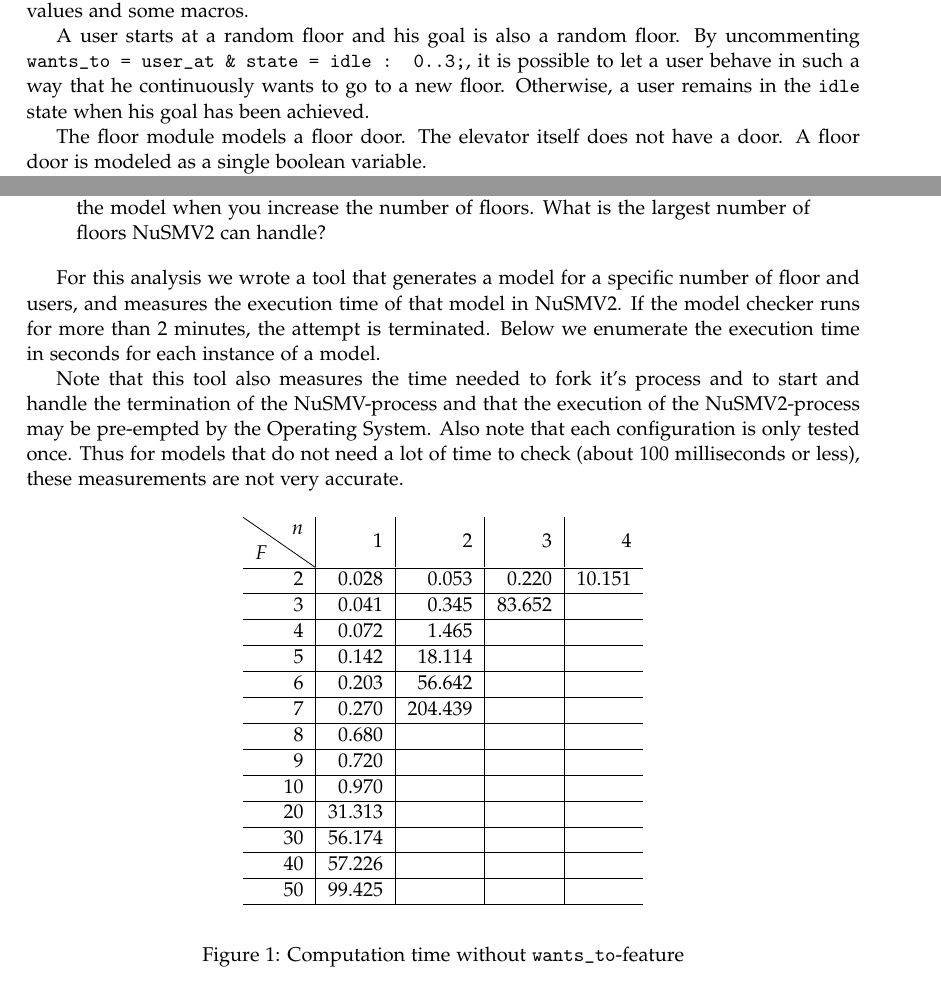
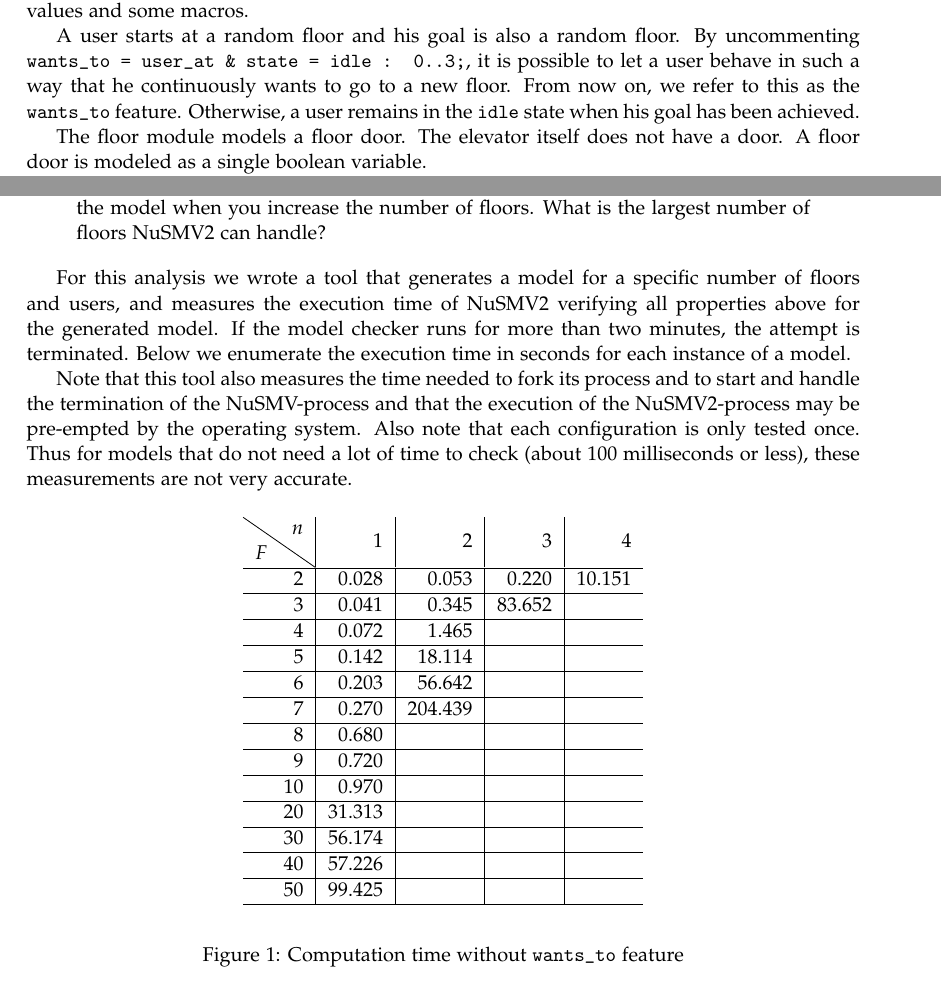
Before and after one commit to Wassasin/elevatormodel, a LaTeX document (paper/main.tex): two parts of pages 2 and 4 of 9, joined at a grey line, cut so that both start at the same text. Compiled offline with pdfLaTeX.

Commit message:
Final spellchecking.

```diff
--- a/paper/main.tex
+++ b/paper/main.tex
@@ -119,7 +119,7 @@
 	\subsection{Realistic model}
 	Our first NuSMV2 model (\texttt{elevator.smv}) consists of four modules, which we will explain here. The elevator module contains two variables. \texttt{cabin\_at} is rather self-explanatory, but \texttt{target} can also have the value -1 if no target has been set yet. The module only defines initial values and some macros.
 
-	A user starts at a random floor and his goal is also a random floor. By uncommenting \texttt{wants\_to = user\_at \& state = idle : 0..3;}, it is possible to let a user behave in such a way that he continuously wants to go to a new floor. Otherwise, a user remains in the \texttt{idle} state when his goal has been achieved.
+	A user starts at a random floor and his goal is also a random floor. By uncommenting \texttt{wants\_to = user\_at \& state = idle : 0..3;}, it is possible to let a user behave in such a way that he continuously wants to go to a new floor. From now on, we refer to this as the \texttt{wants\_to} feature. Otherwise, a user remains in the \texttt{idle} state when his goal has been achieved.
 
 	The floor module models a floor door. The elevator itself does not have a door. A floor door is modeled as a single boolean variable.
 
@@ -174,9 +174,9 @@
 		Explore what happens to the model checking computation times and the size of the model when you increase the number of floors. What is the largest number of floors NuSMV2 can handle?
 	\end{quote}
 
-	For this analysis we wrote a tool that generates a model for a specific number of floor and users, and measures the execution time of that model in NuSMV2. If the model checker runs for more than 2 minutes, the attempt is terminated. Below we enumerate the execution time in seconds for each instance of a model.
+	For this analysis we wrote a tool that generates a model for a specific number of floors and users, and measures the execution time of NuSMV2 verifying all properties above for the generated model. If the model checker runs for more than two minutes, the attempt is terminated. Below we enumerate the execution time in seconds for each instance of a model.
 
-	Note that this tool also measures the time needed to fork it's process and to start and handle the termination of the NuSMV-process and that the execution of the NuSMV2-process may be pre-empted by the Operating System. Also note that each configuration is only tested once. Thus for models that do not need a lot of time to check (about 100 milliseconds or less), these measurements are not very accurate.
+	Note that this tool also measures the time needed to fork its process and to start and handle the termination of the NuSMV-process and that the execution of the NuSMV2-process may be pre-empted by the operating system. Also note that each configuration is only tested once. Thus for models that do not need a lot of time to check (about 100 milliseconds or less), these measurements are not very accurate.
 
 	\begin{figure}[H]
 		\begin{center}
@@ -198,7 +198,7 @@
 			\end{tabular}
 		\end{center}
 
-		\caption{Computation time without \texttt{wants\_to}-feature}
+		\caption{Computation time without \texttt{wants\_to} feature}
 	\end{figure}
 
 	\begin{figure}[H]
```
Also changed, not shown: paper/main.tex (14 more changed lines).
